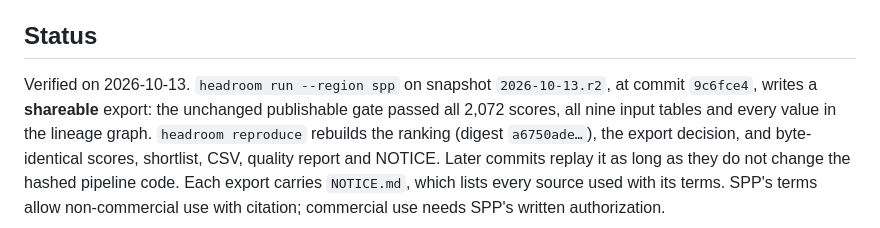
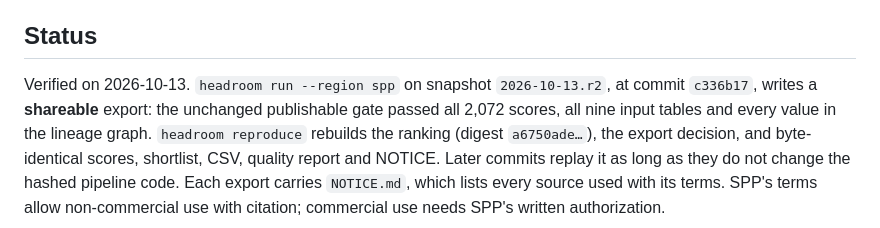
Before and after one commit to jonathantsang26/headroom, a Markdown page: README.md, the part around the change. GitHub-like rendering.

Commit message:
README: the verified run is at c336b17 (ranking digest unchanged, a6750ade...)

```diff
--- a/README.md
+++ b/README.md
@@ -52,7 +52,7 @@ file and column means: [OUTPUTS.md](docs/OUTPUTS.md).
 
 ## Status
 Verified on 2026-10-13. `headroom run --region spp` on snapshot `2026-10-13.r2`, at
-commit `9c6fce4`, writes a **shareable** export: the unchanged publishable gate passed
+commit `c336b17`, writes a **shareable** export: the unchanged publishable gate passed
 all 2,072 scores, all nine input tables and every value in the lineage graph.
 `headroom reproduce` rebuilds the ranking (digest `a6750ade…`), the export decision,
 and byte-identical scores, shortlist, CSV, quality report and NOTICE. Later commits
```
